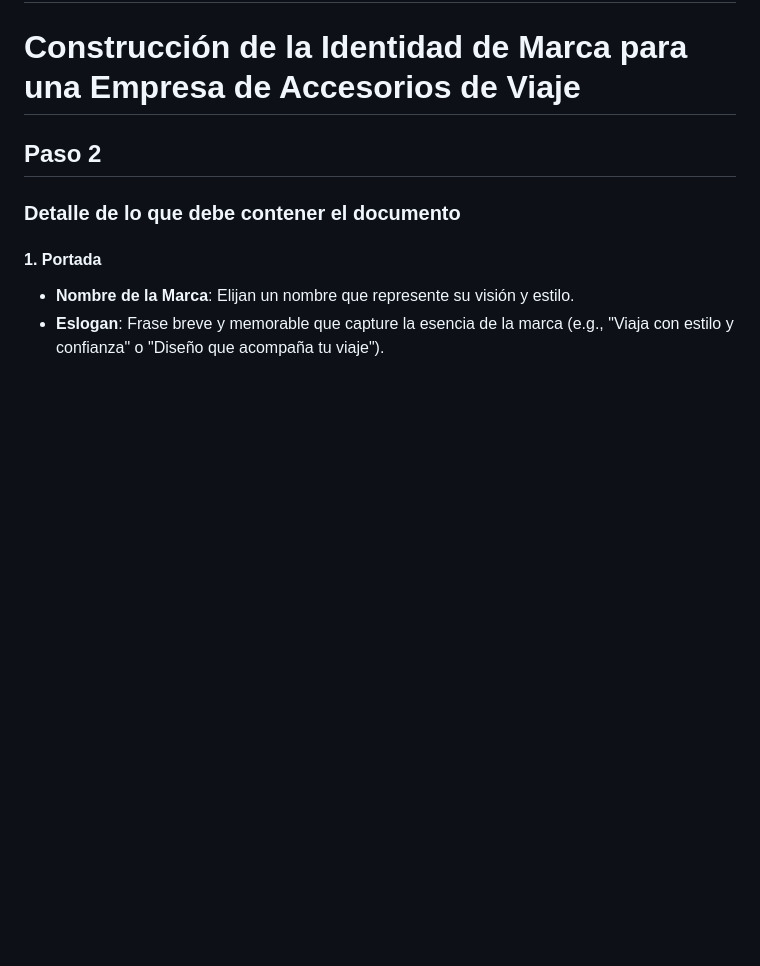
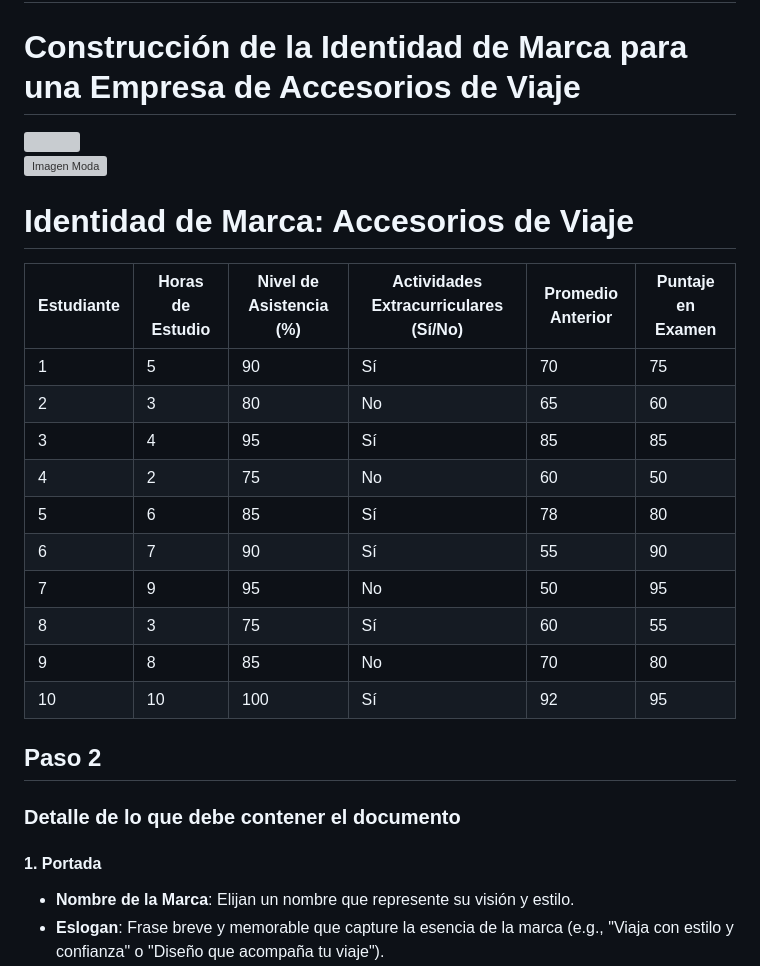
Before and after one commit to Scr1ptechnick/BootCampDesign, a Markdown page: README.md, the part around the change. Drawn GitHub-style; blank space fills up the shorter version; grey boxes are pictures that could not be loaded.

```diff
--- a/README.md
+++ b/README.md
@@ -1,6 +1,29 @@
 # BootCampDesign
 
 # Construcción de la Identidad de Marca para una Empresa de Accesorios de Viaje
+
+
+<img src="https://github.com/Scr1ptechnick/DesignFashion/blob/main/Dama_con_maletas_DesignFashion.jpg?raw=true" width="40%" height="40%"/>
+
+![Imagen Moda](https://raw.githubusercontent.com/Scr1ptechnick/DesignFashion/refs/heads/main/Prueba_DesignFashion.webp)
+
+
+
+# Identidad de Marca: Accesorios de Viaje
+
+| Estudiante | Horas de Estudio | Nivel de Asistencia (%) | Actividades Extracurriculares (Sí/No) | Promedio Anterior | Puntaje en Examen |
+|------------|------------------|--------------------------|---------------------------------------|-------------------|-------------------|
+| 1          | 5                | 90                       | Sí                                    | 70                | 75                |
+| 2          | 3                | 80                       | No                                    | 65                | 60                |
+| 3          | 4                | 95                       | Sí                                    | 85                | 85                |
+| 4          | 2                | 75                       | No                                    | 60                | 50                |
+| 5          | 6                | 85                       | Sí                                    | 78                | 80                |
+| 6          | 7                | 90                       | Sí                                    | 55                | 90                |
+| 7          | 9                | 95                       | No                                    | 50                | 95                |
+| 8          | 3                | 75                       | Sí                                    | 60                | 55                |
+| 9          | 8                | 85                       | No                                    | 70                | 80                |
+| 10         | 10               | 100                      | Sí                                    | 92                | 95                |
+
 
 ## Paso 2
 
```
